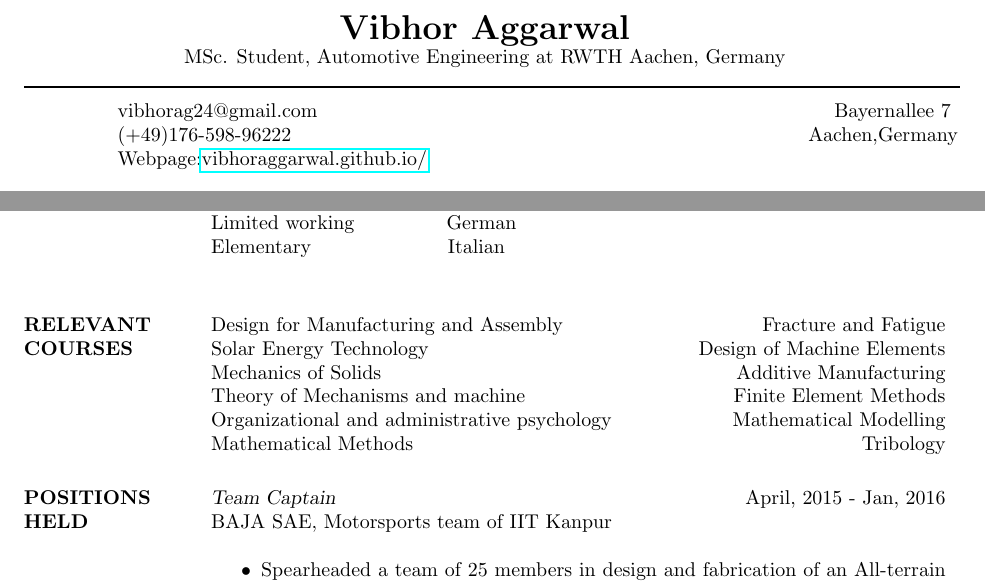
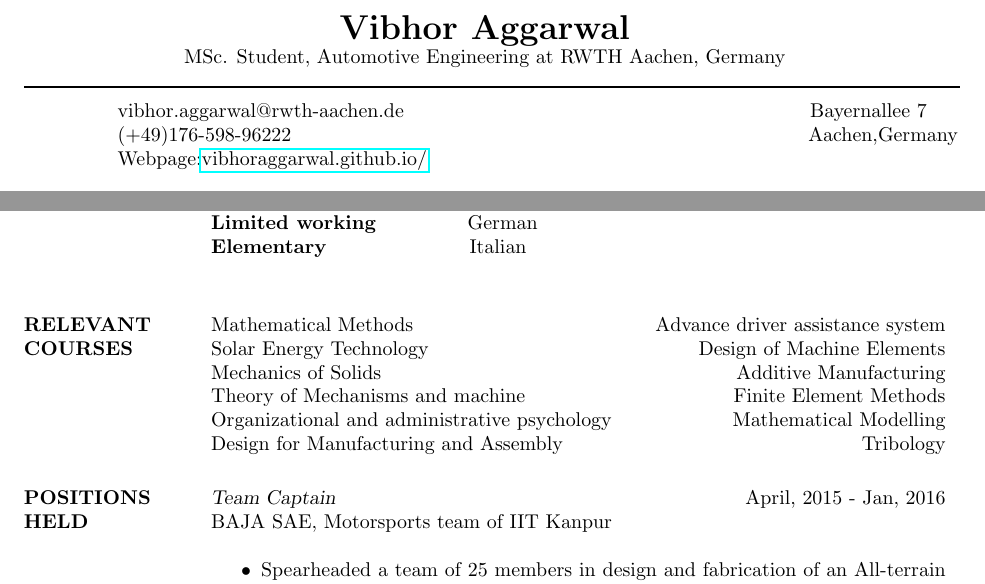
Before and after one commit to vibhoraggarwal/CV, a LaTeX CV (CV.tex): two parts of pages 1 and 2 of 2, joined at a grey line, cut so that both start at the same text. Compiled offline with pdfLaTeX.

Commit message:
edit the courses

```diff
--- a/CV.tex
+++ b/CV.tex
@@ -60,7 +60,7 @@
 
 \moveleft\hoffset\vbox{\hrule width\resumewidth height 1pt}\smallskip % Horizontal line after name; adjust line thickness by changing the '1pt'
 
-\moveleft.5\hoffset\leftline {vibhorag24@gmail.com  \hspace{9cm}Bayernallee 7}  % Your address
+\moveleft.5\hoffset\leftline {vibhor.aggarwal@rwth-aachen.de \hspace{7.05cm}Bayernallee 7}  % Your address
 \moveleft.5\hoffset\leftline {(+49)176-598-96222\hspace{9cm} Aachen,Germany}
 \moveleft.5\hoffset\leftline {Webpage:\href{https://vibhoraggarwal.github.io/}{vibhoraggarwal.github.io/}}
 %
@@ -216,16 +216,16 @@ MATLAB,Solidworks,Ansys,Autodesk Inventor, Lotus Suspension Analysis, Abaqus FEA
 
 %German(B1), Italian(A1), English(Bilingual), Hindi(Native)\\
 
-Native or Bilingual \hspace{6.5ex} English, Hindi            \\
-Limited working \hspace{9.2ex} German          \\
-Elementary \hspace{14.4ex} Italian           \\
+\textbf{Native or Bilingual} \hspace{6.0ex} English, Hindi            \\
+\textbf{Limited working} \hspace{9.1ex} German          \\
+\textbf{Elementary} \hspace{15.1ex} Italian           \\
 \section{RELEVANT \\ COURSES}
-Design for Manufacturing and Assembly \hfill Fracture and Fatigue            \\
+Mathematical Methods \hfill Advance driver assistance system            \\
 Solar Energy Technology \hfill Design of Machine Elements\\
 Mechanics of Solids \hfill Additive Manufacturing\\
 Theory of Mechanisms and machine \hfill Finite Element Methods\\
 Organizational and administrative psychology\hfill Mathematical Modelling\\
-Mathematical Methods\hfill Tribology
+Design for Manufacturing and Assembly\hfill Tribology
 
 
 
```
Also changed, not shown: CV.pdf, jobdocuments/coverletter/Coverletter_Internship.pdf (added), 3 other files.
